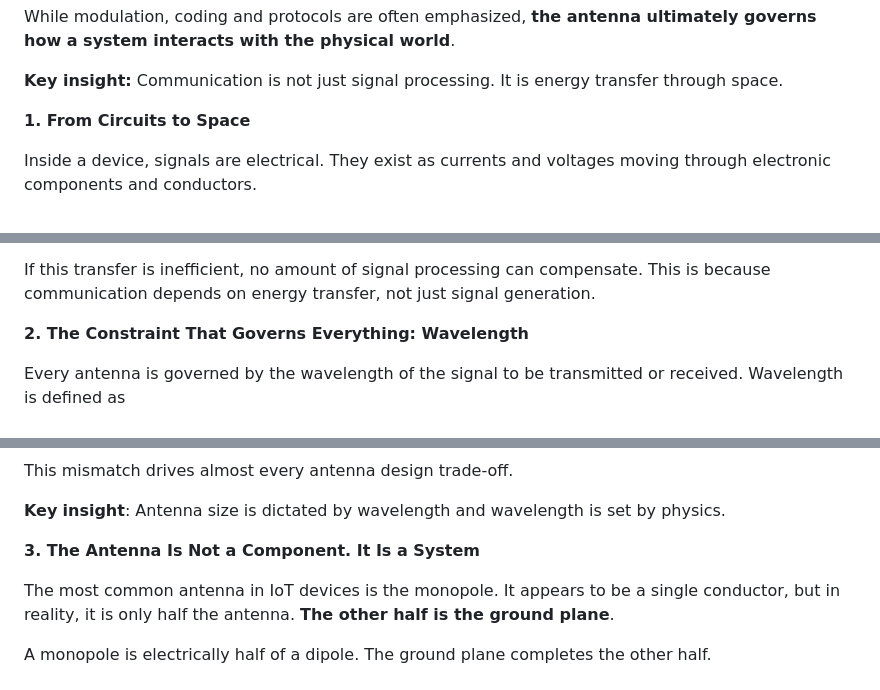
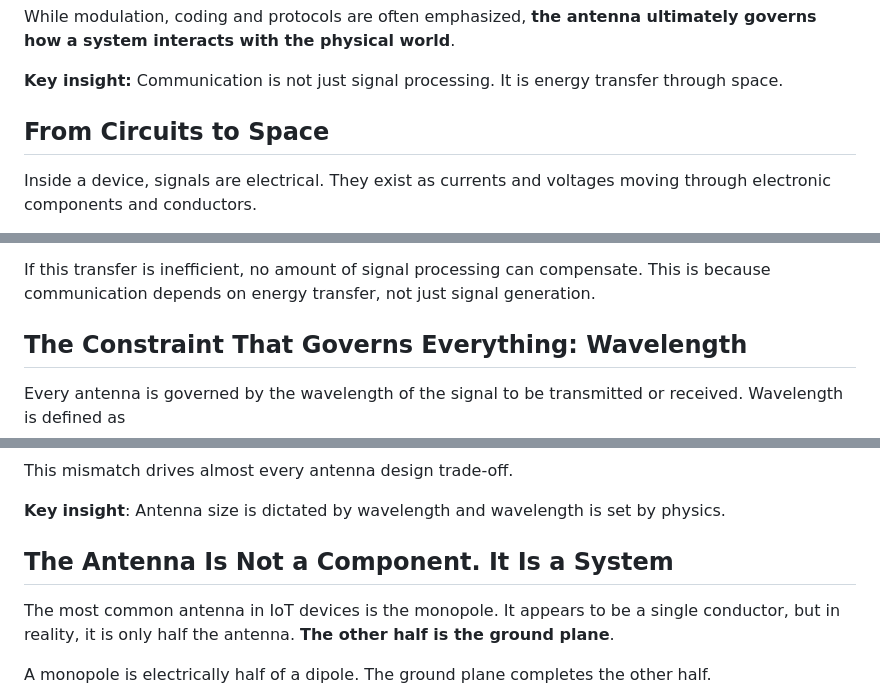
Before and after one commit to anilkumbalam/tenet-content, a Markdown page: articles/antennas-performance.md, 3 parts joined by grey strips. GitHub-like rendering.

```diff
--- a/articles/antennas-performance.md
+++ b/articles/antennas-performance.md
@@ -27,7 +23,7 @@ While modulation, coding and protocols are often emphasized, **the antenna ultim
 
 **Key insight:** Communication is not just signal processing. It is energy transfer through space.
 
-**1. From Circuits to Space**
+## From Circuits to Space
 
 Inside a device, signals are electrical. They exist as currents and voltages moving through electronic components and conductors.
 
@@ -53,7 +49,7 @@ This defines the communication chain:
 
 If this transfer is inefficient, no amount of signal processing can compensate. This is because communication depends on energy transfer, not just signal generation.
 
-**2. The Constraint That Governs Everything: Wavelength**
+## The Constraint That Governs Everything: Wavelength
 
 Every antenna is governed by the wavelength of the signal to be transmitted or received. Wavelength is defined as
 
@@ -103,7 +99,7 @@ This mismatch drives almost every antenna design trade-off.
 
 **Key** **insight**: Antenna size is dictated by wavelength and wavelength is set by physics.
 
-**3. The Antenna Is Not a Component. It Is a System**
+## The Antenna Is Not a Component. It Is a System
 
 The most common antenna in IoT devices is the monopole. It appears to be a single conductor, but in reality, it is only half the antenna. **The other half is the ground plane**.
 
```
Also changed, not shown: other parts of articles/antennas-performance.md (+13 -17 lines).
